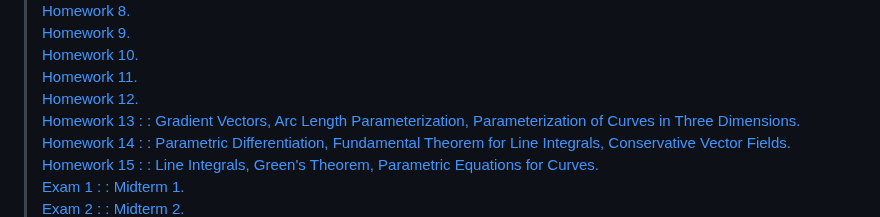
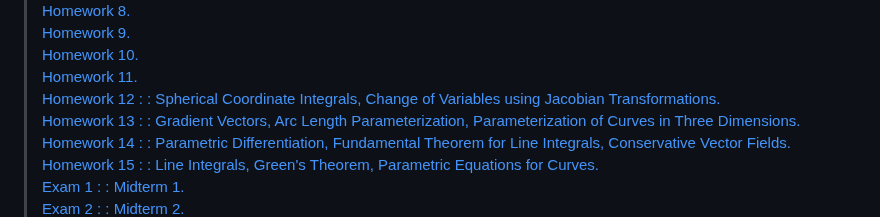
Before and after one commit to typeRYOON/College-Work, a Markdown page: README.md, the part around the change. GitHub-like rendering.

Commit message:
計画通り。

```diff
--- a/README.md
+++ b/README.md
@@ -128,7 +128,7 @@
 > [Homework 9.](https://github.com/typeRYOON/College-Work/tree/main/MATH210/Homework/HW-09/MATH210-HW-09.pdf "MATH210-HW-9")
 > [Homework 10.](https://github.com/typeRYOON/College-Work/tree/main/MATH210/Homework/HW-10/MATH210-HW-10.pdf "MATH210-HW-10")
 > [Homework 11.](https://github.com/typeRYOON/College-Work/tree/main/MATH210/Homework/HW-11/MATH210-HW-11.pdf "MATH210-HW-11")
-> [Homework 12.](https://github.com/typeRYOON/College-Work/tree/main/MATH210/Homework/HW-12/MATH210-HW-12.pdf "MATH210-HW-12")
+> [Homework 12 : : Spherical Coordinate Integrals, Change of Variables using Jacobian Transformations.](https://github.com/typeRYOON/College-Work/tree/main/MATH210/Homework/HW-12/MATH210-HW-12.pdf "MATH210-HW-12")
 > [Homework 13 : : Gradient Vectors, Arc Length Parameterization, Parameterization of Curves in Three Dimensions.](https://github.com/typeRYOON/College-Work/tree/main/MATH210/Homework/HW-13/MATH210-HW-13.pdf "MATH210-HW-13")
 > [Homework 14 : : Parametric Differentiation, Fundamental Theorem for Line Integrals, Conservative Vector Fields.](https://github.com/typeRYOON/College-Work/tree/main/MATH210/Homework/HW-14/MATH210-HW-14.pdf "MATH210-HW-14")
 > [Homework 15 : : Line Integrals, Green's Theorem, Parametric Equations for Curves.](https://github.com/typeRYOON/College-Work/tree/main/MATH210/Homework/HW-15/MATH210-HW-15.pdf "MATH210-HW-15")
```
